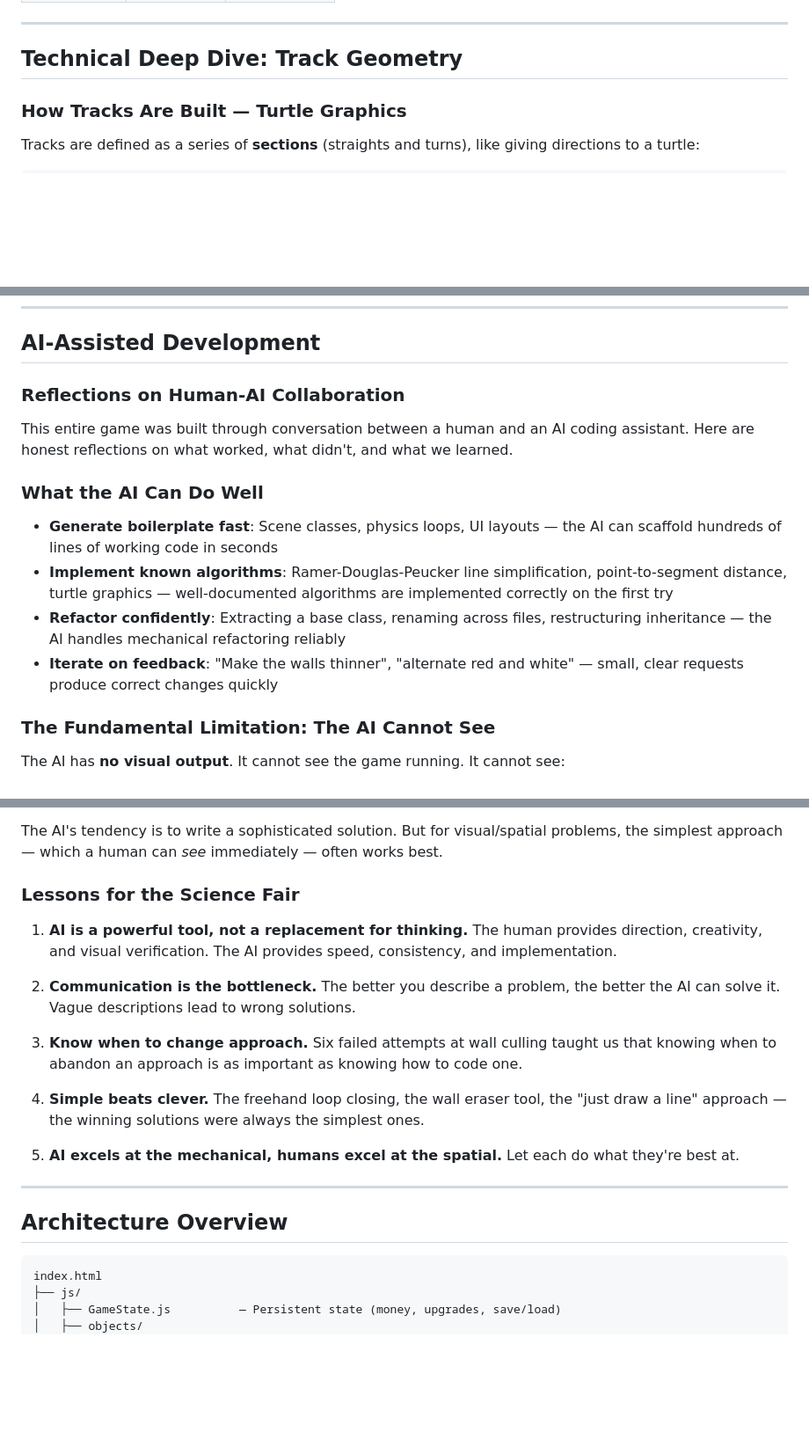
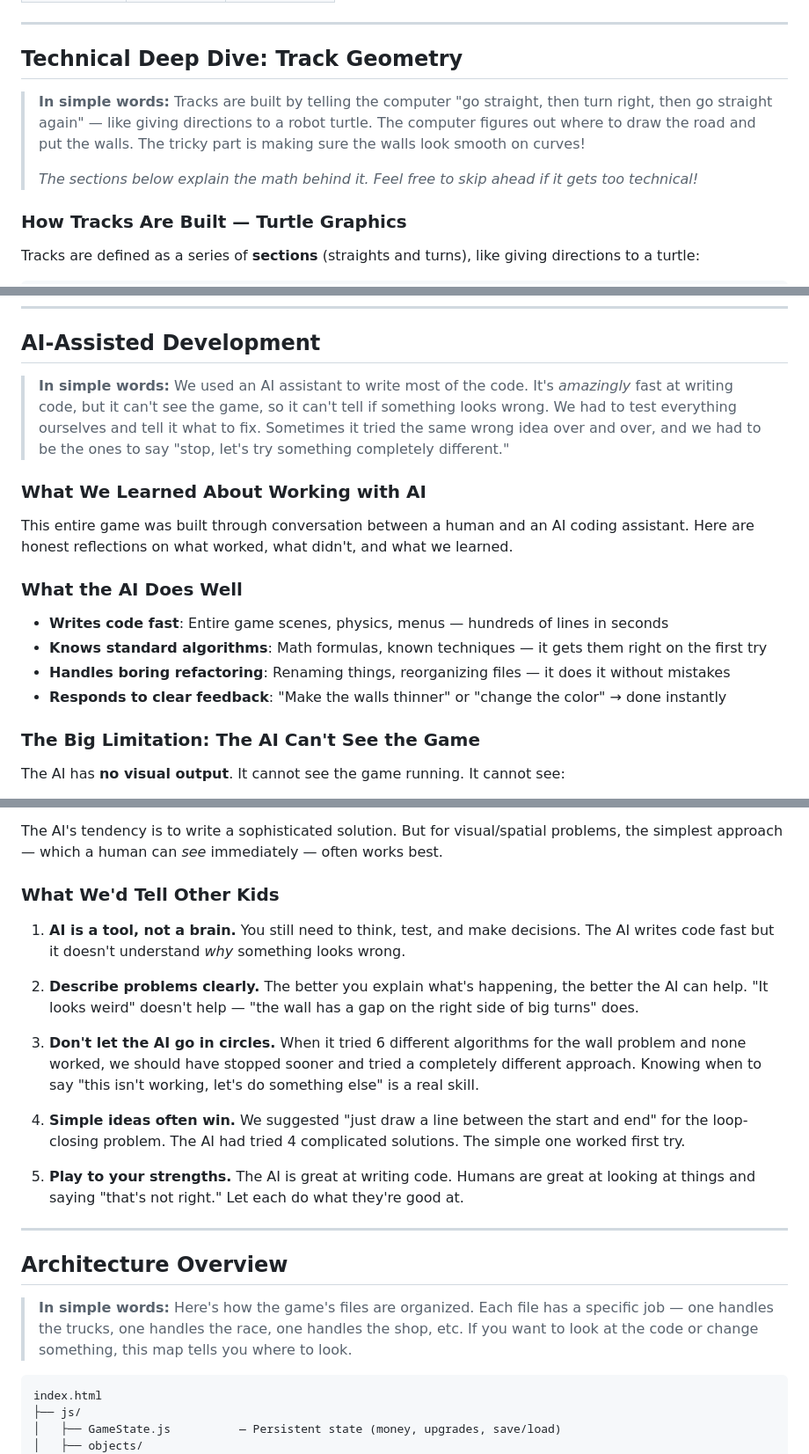
Before and after one commit to Acorn-slayer/MegaV8_off-road, a Markdown page: README.md, 3 parts joined by grey strips. Shown at 88% size. Drawn GitHub-style; blank space fills up the shorter version.

````diff
--- a/README.md
+++ b/README.md
@@ -56,6 +63,10 @@ This project recreates that experience as a modern **HTML5 web game** — playab
 ---
 
 ## Technical Deep Dive: Track Geometry
+
+> **In simple words:** Tracks are built by telling the computer "go straight, then turn right, then go straight again" — like giving directions to a robot turtle. The computer figures out where to draw the road and put the walls. The tricky part is making sure the walls look smooth on curves!
+>
+> *The sections below explain the math behind it. Feel free to skip ahead if it gets too technical!*
 
 ### How Tracks Are Built — Turtle Graphics
 
@@ -272,18 +287,20 @@ The sine function naturally gives us the bell shape we need, and `atan2` natural
 
 ## AI-Assisted Development
 
-### Reflections on Human-AI Collaboration
+> **In simple words:** We used an AI assistant to write most of the code. It's *amazingly* fast at writing code, but it can't see the game, so it can't tell if something looks wrong. We had to test everything ourselves and tell it what to fix. Sometimes it tried the same wrong idea over and over, and we had to be the ones to say "stop, let's try something completely different."
+
+### What We Learned About Working with AI
 
 This entire game was built through conversation between a human and an AI coding assistant. Here are honest reflections on what worked, what didn't, and what we learned.
 
-### What the AI Can Do Well
+### What the AI Does Well
 
-- **Generate boilerplate fast**: Scene classes, physics loops, UI layouts — the AI can scaffold hundreds of lines of working code in seconds
-- **Implement known algorithms**: Ramer-Douglas-Peucker line simplification, point-to-segment distance, turtle graphics — well-documented algorithms are implemented correctly on the first try
-- **Refactor confidently**: Extracting a base class, renaming across files, restructuring inheritance — the AI handles mechanical refactoring reliably
-- **Iterate on feedback**: "Make the walls thinner", "alternate red and white" — small, clear requests produce correct changes quickly
+- **Writes code fast**: Entire game scenes, physics, menus — hundreds of lines in seconds
+- **Knows standard algorithms**: Math formulas, known techniques — it gets them right on the first try
+- **Handles boring refactoring**: Renaming things, reorganizing files — it does it without mistakes
+- **Responds to clear feedback**: "Make the walls thinner" or "change the color" → done instantly
 
-### The Fundamental Limitation: The AI Cannot See
+### The Big Limitation: The AI Can't See the Game
 
 The AI has **no visual output**. It cannot see the game running. It cannot see:
 - Whether a track looks right or is distorted
@@ -331,21 +348,23 @@ The AI tried increasingly complex approaches:
 
 The AI's tendency is to write a sophisticated solution. But for visual/spatial problems, the simplest approach — which a human can *see* immediately — often works best.
 
-### Lessons for the Science Fair
+### What We'd Tell Other Kids
 
-1. **AI is a powerful tool, not a replacement for thinking.** The human provides direction, creativity, and visual verification. The AI provides speed, consistency, and implementation.
+1. **AI is a tool, not a brain.** You still need to think, test, and make decisions. The AI writes code fast but it doesn't understand *why* something looks wrong.
 
-2. **Communication is the bottleneck.** The better you describe a problem, the better the AI can solve it. Vague descriptions lead to wrong solutions.
+2. **Describe problems clearly.** The better you explain what's happening, the better the AI can help. "It looks weird" doesn't help — "the wall has a gap on the right side of big turns" does.
 
-3. **Know when to change approach.** Six failed attempts at wall culling taught us that knowing when to abandon an approach is as important as knowing how to code one.
+3. **Don't let the AI go in circles.** When it tried 6 different algorithms for the wall problem and none worked, we should have stopped sooner and tried a completely different approach. Knowing when to say "this isn't working, let's do something else" is a real skill.
 
-4. **Simple beats clever.** The freehand loop closing, the wall eraser tool, the "just draw a line" approach — the winning solutions were always the simplest ones.
+4. **Simple ideas often win.** We suggested "just draw a line between the start and end" for the loop-closing problem. The AI had tried 4 complicated solutions. The simple one worked first try.
 
-5. **AI excels at the mechanical, humans excel at the spatial.** Let each do what they're best at.
+5. **Play to your strengths.** The AI is great at writing code. Humans are great at looking at things and saying "that's not right." Let each do what they're good at.
 
 ---
 
 ## Architecture Overview
+
+> **In simple words:** Here's how the game's files are organized. Each file has a specific job — one handles the trucks, one handles the race, one handles the shop, etc. If you want to look at the code or change something, this map tells you where to look.
 
 ```
 index.html
````
Also changed, not shown: other parts of README.md (+34 -27 lines).
